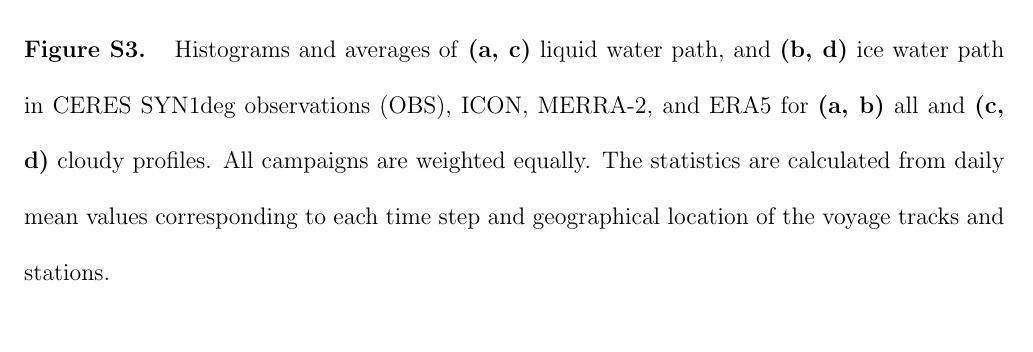
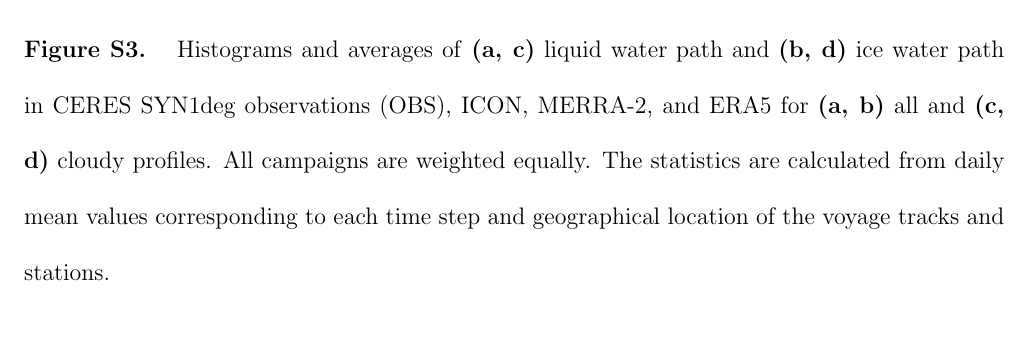
Before and after one commit to peterkuma/icon-so-2024-paper, a LaTeX document (si_rev1.tex): part of page 5 of 7, cut so that both start at the same text. Compiled offline with pdfLaTeX.

Commit message:
Fix grammar

```diff
--- a/si_rev1.tex
+++ b/si_rev1.tex
@@ -92,8 +92,7 @@ Histograms of near-surface \textbf{(a)} air temperature and \textbf{(b)} relativ
 \begin{figure}[p!]
 \includegraphics[width=\textwidth]{img/stats_hist_si.pdf}
 \caption{
-Histograms and averages of \textbf{(a, c)} liquid water path, and \textbf{(b, d)} ice water path in CERES SYN1deg observations (OBS), ICON,
-MERRA-2, and ERA5 for \textbf{(a, b)} all and \textbf{(c, d)} cloudy profiles. All campaigns are weighted equally. The statistics are calculated from daily mean values corresponding to each time step and geographical location of the voyage tracks and stations.
+Histograms and averages of \textbf{(a, c)} liquid water path and \textbf{(b, d)} ice water path in CERES SYN1deg observations (OBS), ICON, MERRA-2, and ERA5 for \textbf{(a, b)} all and \textbf{(c, d)} cloudy profiles. All campaigns are weighted equally. The statistics are calculated from daily mean values corresponding to each time step and geographical location of the voyage tracks and stations.
 }
 \label{fig:stats-hist-si}
 \end{figure}
```
